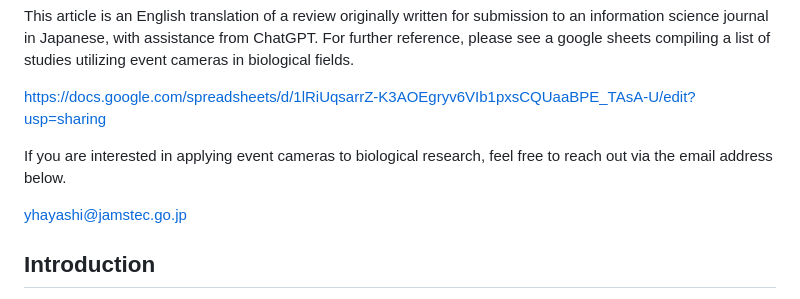
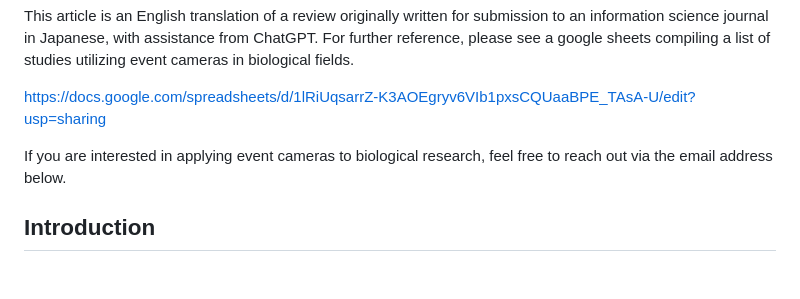
Before and after one commit to yasuhitoHayashi/yasuhitoHayashi.github.io, a Markdown page: posts/eventCameraBiologicalUse.md, the part around the change. Rendered like a GitHub page; blank space fills up the shorter version.

```diff
--- a/posts/eventCameraBiologicalUse.md
+++ b/posts/eventCameraBiologicalUse.md
@@ -7,8 +7,6 @@ This article is an English translation of a review originally written for submis
 https://docs.google.com/spreadsheets/d/1lRiUqsarrZ-K3AOEgryv6VIb1pxsCQUaaBPE_TAsA-U/edit?usp=sharing
 
 If you are interested in applying event cameras to biological research, feel free to reach out via the email address below.
-
-yhayashi@jamstec.go.jp
 
 ## Introduction
 When mankind makes new discoveries, they are often accompanied by advances in instrumentation. The spatio-temporal domains that we can learn about have increased through the use of measurement instruments, such as observing distant stars that cannot be seen with the human eye through telescopes and measuring sounds with wavelengths higher than ultrasonic waves that cannot be heard with the human ear through microphones.
```
